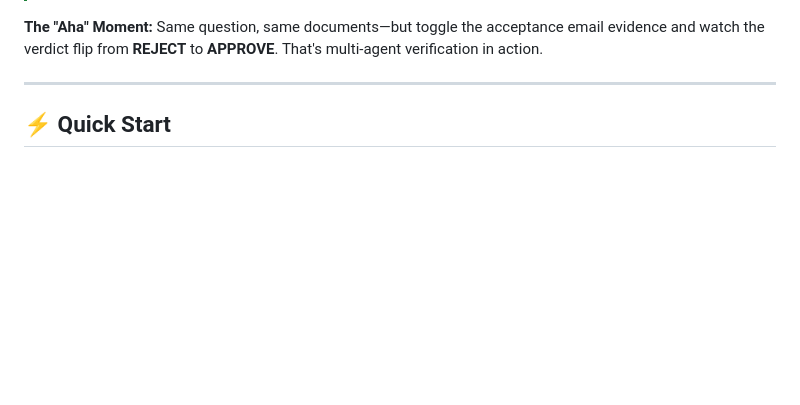
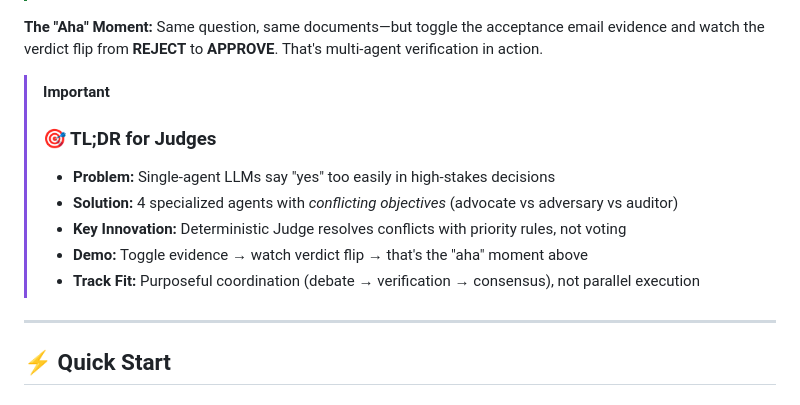
Before and after one commit to krishnangopal1810/proofgate, a Markdown page: README.md, the part around the change. Rendered like a GitHub page; blank space fills up the shorter version.

Commit message:
Add TL;DR for judges box

```diff
--- a/README.md
+++ b/README.md
@@ -40,6 +40,14 @@
 > **About the Toggle:** The "Include acceptance email" toggle simulates adding or removing a critical piece of evidence. This demonstrates how ProofGate's multi-agent system responds to changes in the evidence set—the same question yields different verdicts based on what documents are available.
 
 **The "Aha" Moment:** Same question, same documents—but toggle the acceptance email evidence and watch the verdict flip from **REJECT** to **APPROVE**. That's multi-agent verification in action.
+
+> [!IMPORTANT]
+> ### 🎯 TL;DR for Judges
+> - **Problem:** Single-agent LLMs say "yes" too easily in high-stakes decisions
+> - **Solution:** 4 specialized agents with *conflicting objectives* (advocate vs adversary vs auditor)
+> - **Key Innovation:** Deterministic Judge resolves conflicts with priority rules, not voting
+> - **Demo:** Toggle evidence → watch verdict flip → that's the "aha" moment above
+> - **Track Fit:** Purposeful coordination (debate → verification → consensus), not parallel execution
 
 ---
 
```
